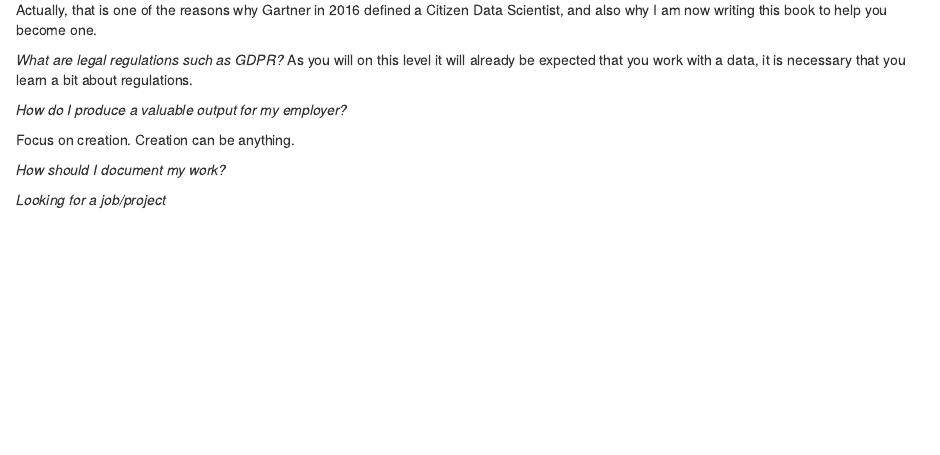
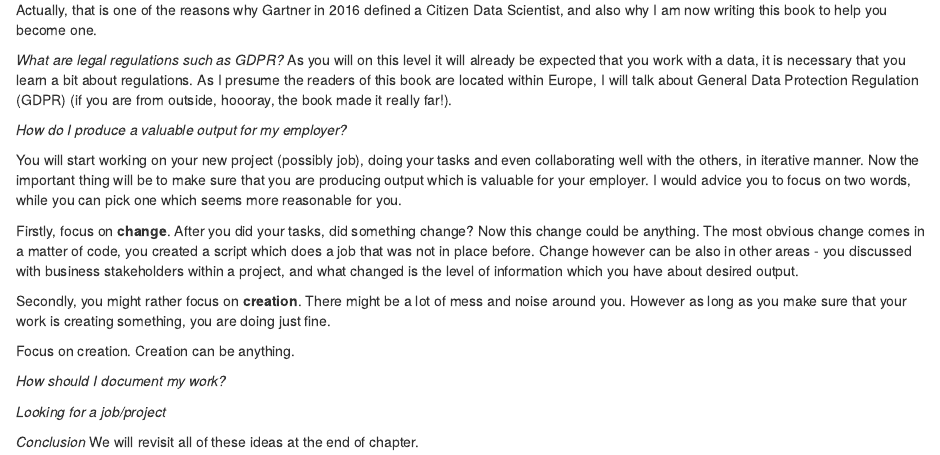
Before and after one commit to robertbarcik/intuitive-ds-book, an R Markdown document (03a-contributor.Rmd): the page in a window 1100 px wide, from 3990 px down. Rendered offline with R 4.5, knitr and Pandoc, with nearby package versions; drawn as R Markdown's standard HTML page in place of the format the file asks for.

Commit message:
Update 03a-contributor.Rmd
Cosmetic changes.

```diff
--- a/03a-contributor.Rmd
+++ b/03a-contributor.Rmd
@@ -104,12 +104,21 @@ Actually, that is one of the reasons why Gartner in 2016 defined a Citizen Data
 
 
 *What are legal regulations such as GDPR?*
-As you will on this level it will already be expected that you work with a data, it is necessary that you learn a bit about regulations.
+As you will on this level it will already be expected that you work with a data, it is necessary that you learn a bit about regulations. As I presume the readers of this book are located within Europe, I will talk about General Data Protection Regulation (GDPR) (if you are from outside, hoooray, the book made it really far!).
 
 *How do I produce a valuable output for my employer?*
+
+You will start working on your new project (possibly job), doing your tasks and even collaborating well with the others, in iterative manner. Now the important thing will be to make sure that you are producing output which is valuable for your employer. I would advice you to focus on two words, while you can pick one which seems more reasonable for you.
+
+Firstly, focus on **change**. After you did your tasks, did something change? Now this change could be anything. The most obvious change comes in a matter of code, you created a script which does a job that was not in place before. Change however can be also in other areas - you discussed with business stakeholders within a project, and what changed is the level of information which you have about desired output.
+
+Secondly, you might rather focus on **creation**. There might be a lot of mess and noise around you. However as long as you make sure that your work is creating something, you are doing just fine.
 
 Focus on creation. Creation can be anything.
 
 *How should I document my work?*
 
 *Looking for a job/project*
+
+*Conclusion*
+We will revisit all of these ideas at the end of chapter.
```
